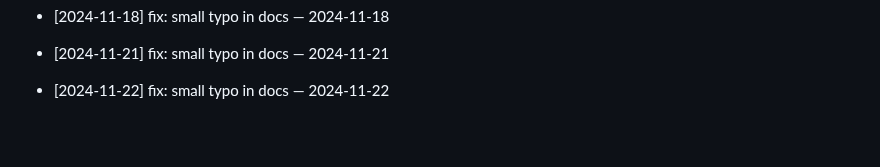
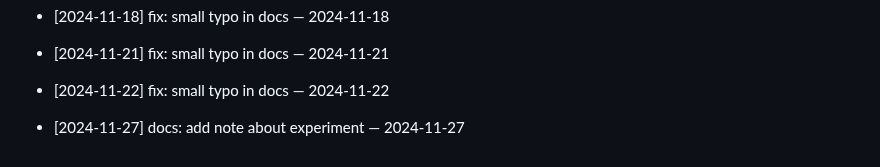
Before and after one commit to ilhomJohn81/devops-2025, a Markdown page: README.md, the part around the change. Rendered like a GitHub page; blank space fills up the shorter version.

Commit message:
docs: add note about experiment — 2024-11-27

```diff
--- a/README.md
+++ b/README.md
@@ -478,3 +478,5 @@ Git workflow to reconcile your branch with main
 - [2024-11-21] fix: small typo in docs — 2024-11-21
 
 - [2024-11-22] fix: small typo in docs — 2024-11-22
+
+- [2024-11-27] docs: add note about experiment — 2024-11-27
```
